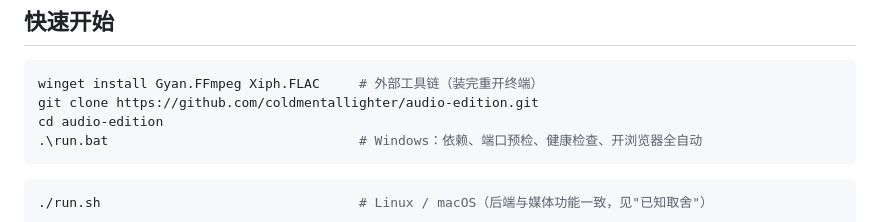
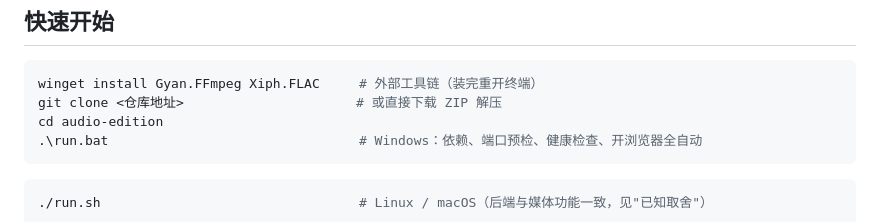
Before and after one commit to coldmentallighter/audio-edition, a Markdown page: README.md, the part around the change. Drawn GitHub-style.

Commit message:
docs: 快速开始里的 clone 地址改成占位符
还没确定发布位置，先不写死一个可能不存在的地址；
真实地址在首次推送时补齐。

````diff
--- a/README.md
+++ b/README.md
@@ -15,7 +15,7 @@
 
 ```powershell
 winget install Gyan.FFmpeg Xiph.FLAC     # 外部工具链（装完重开终端）
-git clone https://github.com/coldmentallighter/audio-edition.git
+git clone <仓库地址>                      # 或直接下载 ZIP 解压
 cd audio-edition
 .\run.bat                                # Windows：依赖、端口预检、健康检查、开浏览器全自动
 ```
````
